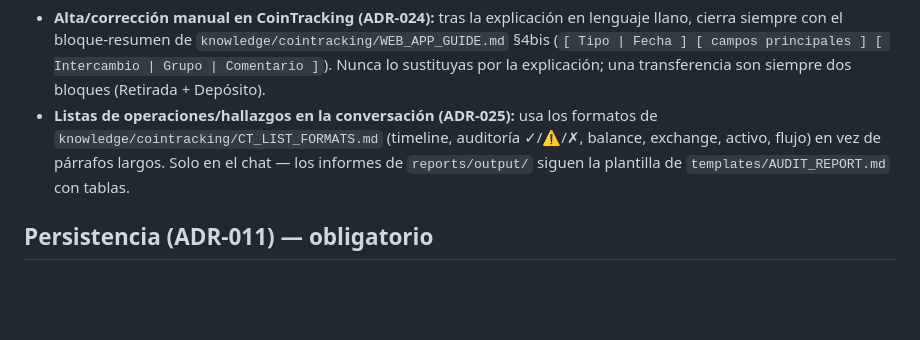
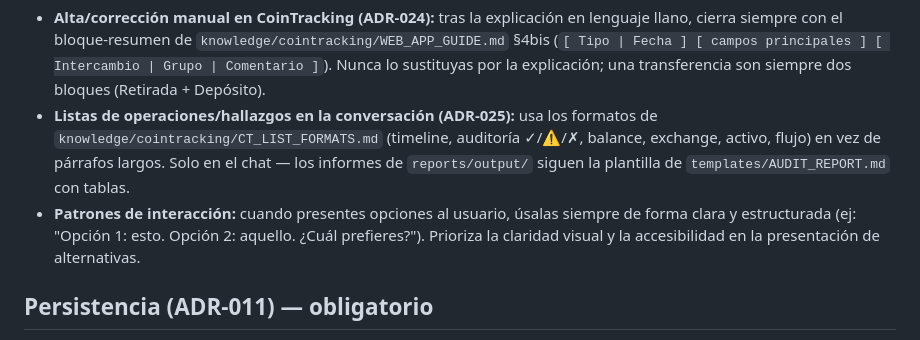
Before and after one commit to fred66sp/cointracking-expert, a Markdown page: .github/copilot-instructions.md, the part around the change. GitHub-like rendering; blank space fills up the shorter version.

Commit message:
Añadir patrón de interacción a instrucciones de Copilot
Refleja el patrón "opciones siempre claras y estructuradas" en
copilot-instructions.md para mantener consistencia en ambas herramientas
(Claude Code y GitHub Copilot).

Co-Authored-By: Claude Haiku 4.5 <noreply@anthropic.com>

```diff
--- a/.github/copilot-instructions.md
+++ b/.github/copilot-instructions.md
@@ -39,6 +39,7 @@ Manejas cifras que van a Hacienda vía asesor; **un error se paga caro**. Por ta
 El usuario **no domina CoinTracking ni fiscalidad**: lenguaje llano, paso a paso, di el "cómo" y el "dónde", traduce cada hallazgo a qué significa / por qué importa / qué hacer.
 - **Alta/corrección manual en CoinTracking (ADR-024):** tras la explicación en lenguaje llano, cierra siempre con el bloque-resumen de `knowledge/cointracking/WEB_APP_GUIDE.md` §4bis (`[ Tipo | Fecha ] [ campos principales ] [ Intercambio | Grupo | Comentario ]`). Nunca lo sustituyas por la explicación; una transferencia son siempre dos bloques (Retirada + Depósito).
 - **Listas de operaciones/hallazgos en la conversación (ADR-025):** usa los formatos de `knowledge/cointracking/CT_LIST_FORMATS.md` (timeline, auditoría ✓/⚠/✗, balance, exchange, activo, flujo) en vez de párrafos largos. Solo en el chat — los informes de `reports/output/` siguen la plantilla de `templates/AUDIT_REPORT.md` con tablas.
+- **Patrones de interacción:** cuando presentes opciones al usuario, úsalas siempre de forma clara y estructurada (ej: "Opción 1: esto. Opción 2: aquello. ¿Cuál prefieres?"). Prioriza la claridad visual y la accesibilidad en la presentación de alternativas.
 
 ## Persistencia (ADR-011) — obligatorio
 - Toda auditoría → **informe** en `reports/output/<proyecto>/` (con fecha).
```
